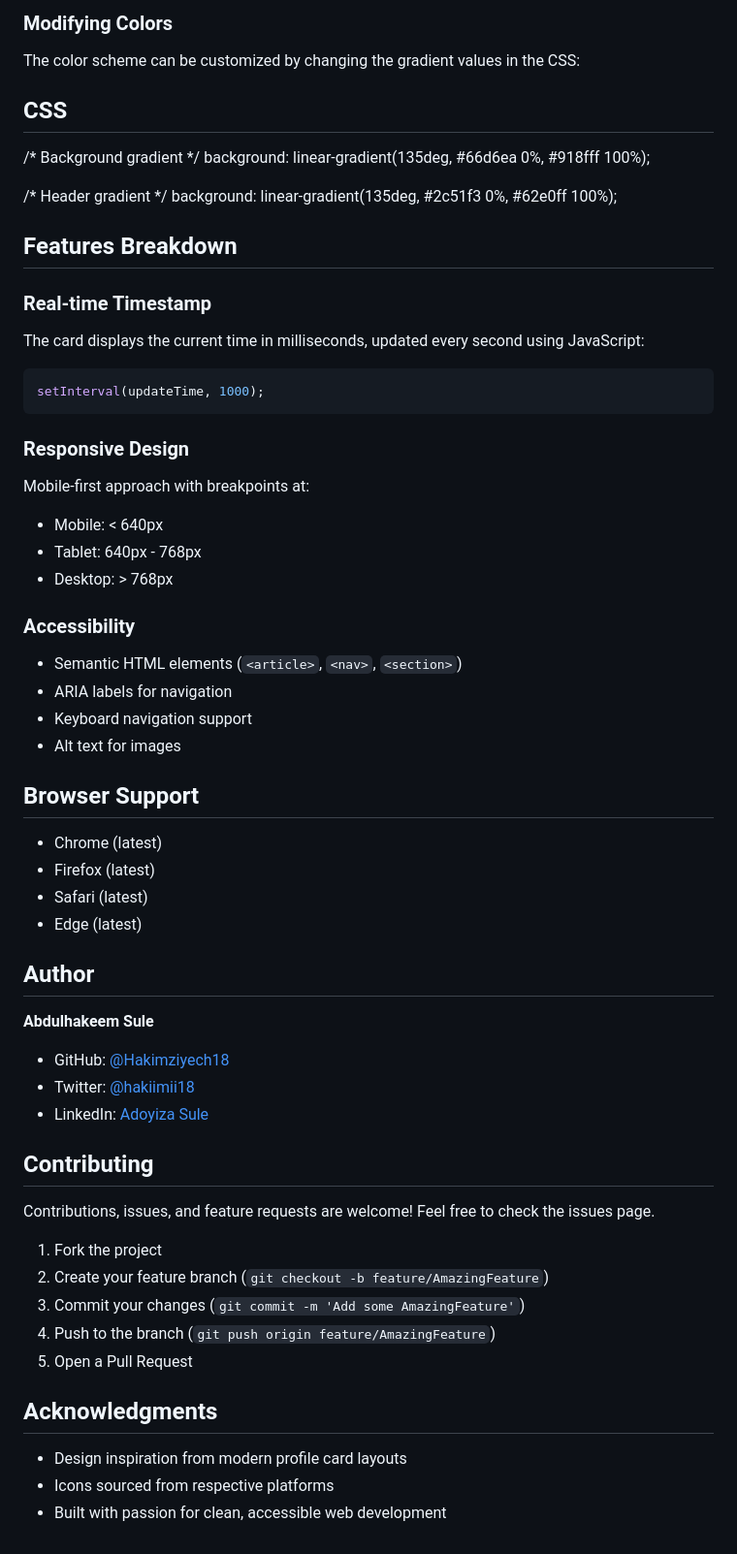
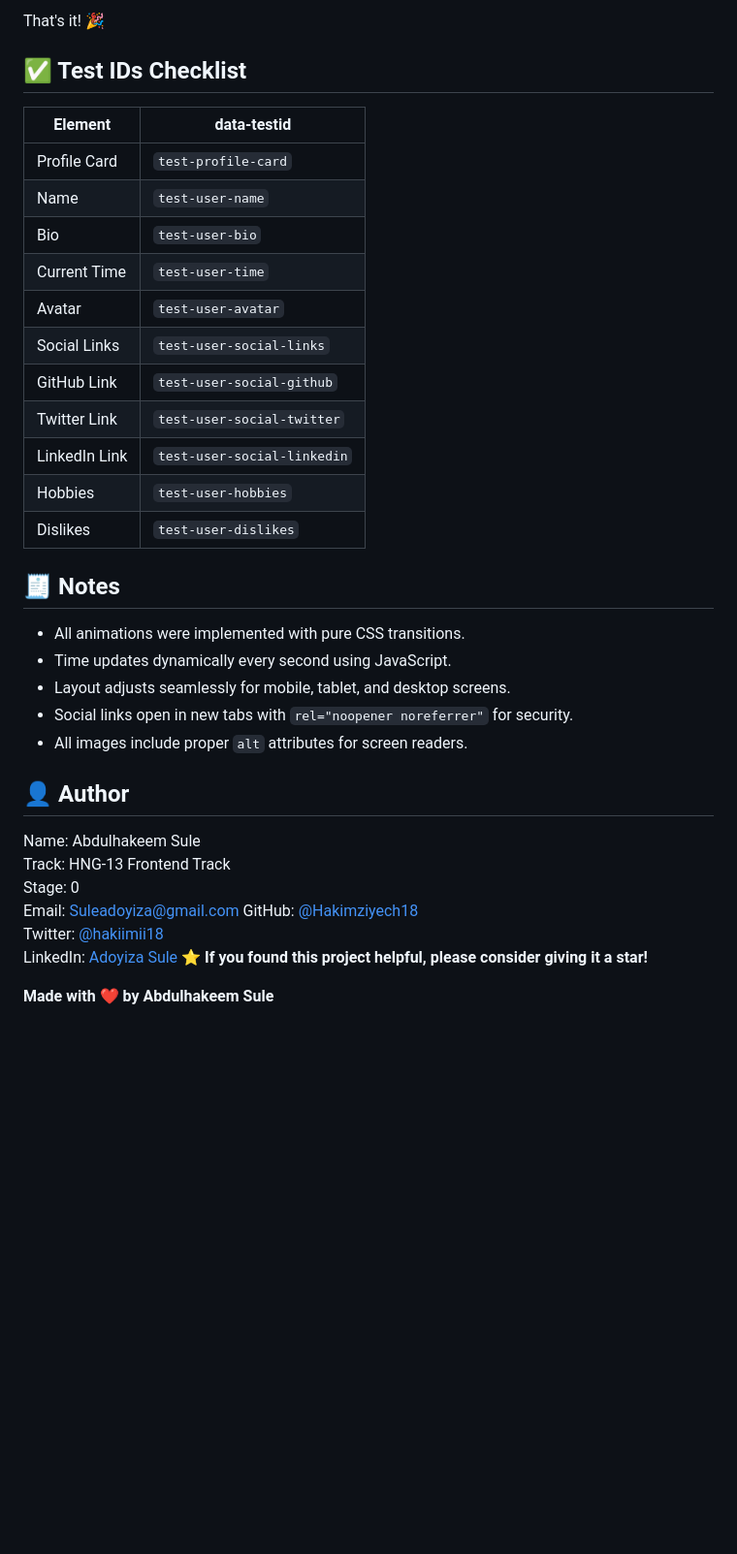
Before and after one commit to Hakimziyech18/HNG_0, a Markdown page: README.md, the part around one of its changes. Shown at 97% size. GitHub-like rendering; blank space fills up the shorter version.

````diff
--- a/README.md
+++ b/README.md
@@ -49,53 +66,39 @@ profile-card/
 
-### Modifying Colors
-The color scheme can be customized by changing the gradient values in the CSS:
+That's it! 🎉
 
-## CSS
-/* Background gradient */
-background: linear-gradient(135deg, #66d6ea 0%, #918fff 100%);
+## ✅ Test IDs Checklist
 
-/* Header gradient */
-background: linear-gradient(135deg, #2c51f3 0%, #62e0ff 100%);
+| Element | data-testid |
+|---------|-------------|
+| Profile Card | `test-profile-card` |
+| Name | `test-user-name` |
+| Bio | `test-user-bio` |
+| Current Time | `test-user-time` |
+| Avatar | `test-user-avatar` |
+| Social Links | `test-user-social-links` |
+| GitHub Link | `test-user-social-github` |
+| Twitter Link | `test-user-social-twitter` |
+| LinkedIn Link | `test-user-social-linkedin` |
+| Hobbies | `test-user-hobbies` |
+| Dislikes | `test-user-dislikes` |
 
-## Features Breakdown
-### Real-time Timestamp
-The card displays the current time in milliseconds, updated every second using JavaScript:
-```javascript
-setInterval(updateTime, 1000);
-```
-### Responsive Design
-Mobile-first approach with breakpoints at:
-- Mobile: < 640px
-- Tablet: 640px - 768px
-- Desktop: > 768px
+## 🧾 Notes
 
-### Accessibility
-- Semantic HTML elements (`<article>`, `<nav>`, `<section>`)
-- ARIA labels for navigation
-- Keyboard navigation support
-- Alt text for images
+- All animations were implemented with pure CSS transitions.
+- Time updates dynamically every second using JavaScript.
+- Layout adjusts seamlessly for mobile, tablet, and desktop screens.
+- Social links open in new tabs with `rel="noopener noreferrer"` for security.
+- All images include proper `alt` attributes for screen readers.
 
-##  Browser Support
-- Chrome (latest)
-- Firefox (latest)
-- Safari (latest)
-- Edge (latest)
+## 👤 Author
 
-## Author
-**Abdulhakeem Sule**
-- GitHub: [@Hakimziyech18](https://github.com/Hakimziyech18)
-- Twitter: [@hakiimii18](https://x.com/hakiimii18)
-- LinkedIn: [Adoyiza Sule](https://www.linkedin.com/in/adoyiza-sule-5a4b21374)
+Name: Abdulhakeem Sule
+Track: HNG-13 Frontend Track
+Stage: 0
+Email: Suleadoyiza@gmail.com
+GitHub: [@Hakimziyech18](https://github.com/Hakimziyech18)
+Twitter: [@hakiimii18](https://x.com/hakiimii18)
+LinkedIn: [Adoyiza Sule](https://www.linkedin.com/in/adoyiza-sule-5a4b21374)
+⭐️ **If you found this project helpful, please consider giving it a star!**
 
-## Contributing
-Contributions, issues, and feature requests are welcome! Feel free to check the issues page.
-1. Fork the project
-2. Create your feature branch (`git checkout -b feature/AmazingFeature`)
-3. Commit your changes (`git commit -m 'Add some AmazingFeature'`)
-4. Push to the branch (`git push origin feature/AmazingFeature`)
-5. Open a Pull Request
-
-## Acknowledgments
-- Design inspiration from modern profile card layouts
-- Icons sourced from respective platforms
-- Built with passion for clean, accessible web development
+**Made with ❤️ by Abdulhakeem Sule**
````
Also changed, not shown: other parts of README.md (+56 -39 lines).
